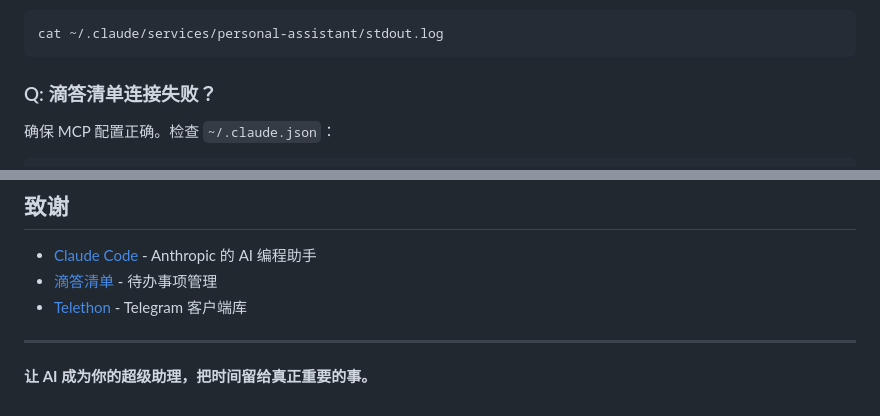
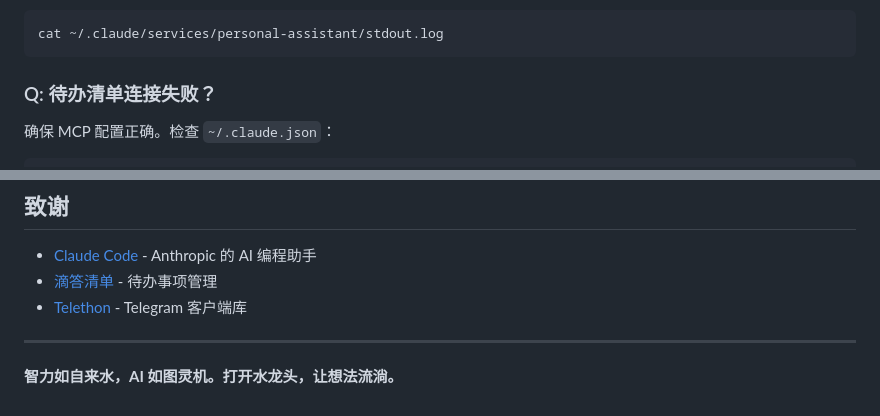
Before and after one commit to Leoyishou/personal-ai-company, a Markdown page: README.md, 2 parts joined by grey strips. Drawn GitHub-style.

````diff
--- a/README.md
+++ b/README.md
@@ -330,7 +364,7 @@ launchctl list | grep personal-ai
 cat ~/.claude/services/personal-assistant/stdout.log
 ```
 
-### Q: 滴答清单连接失败？
+### Q: 待办清单连接失败？
 
 确保 MCP 配置正确。检查 `~/.claude.json`：
 ```json
@@ -403,4 +457,4 @@ MIT License
 
 ---
 
-**让 AI 成为你的超级助理，把时间留给真正重要的事。**
+**智力如自来水，AI 如图灵机。打开水龙头，让想法流淌。**
````
Also changed, not shown: other parts of README.md (+66 -12 lines).
